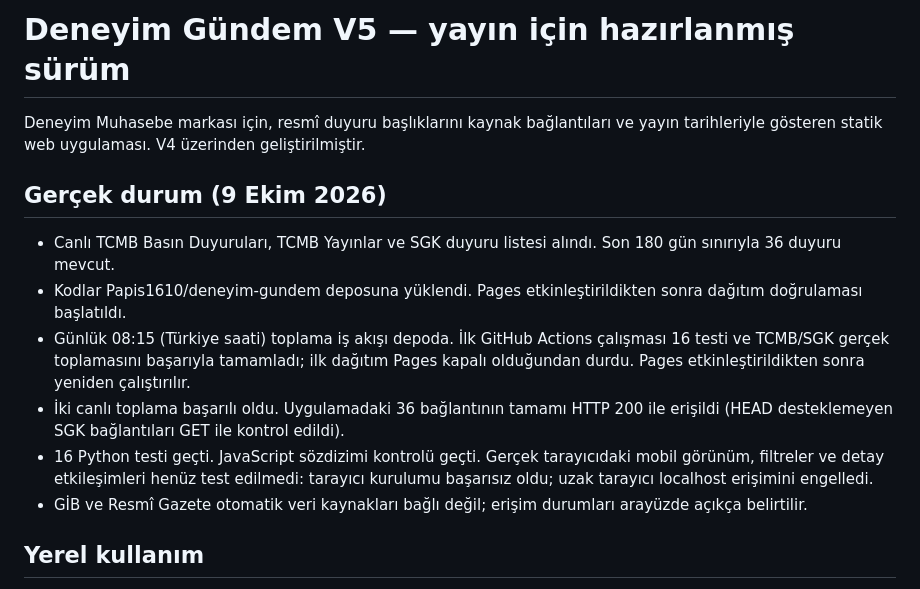
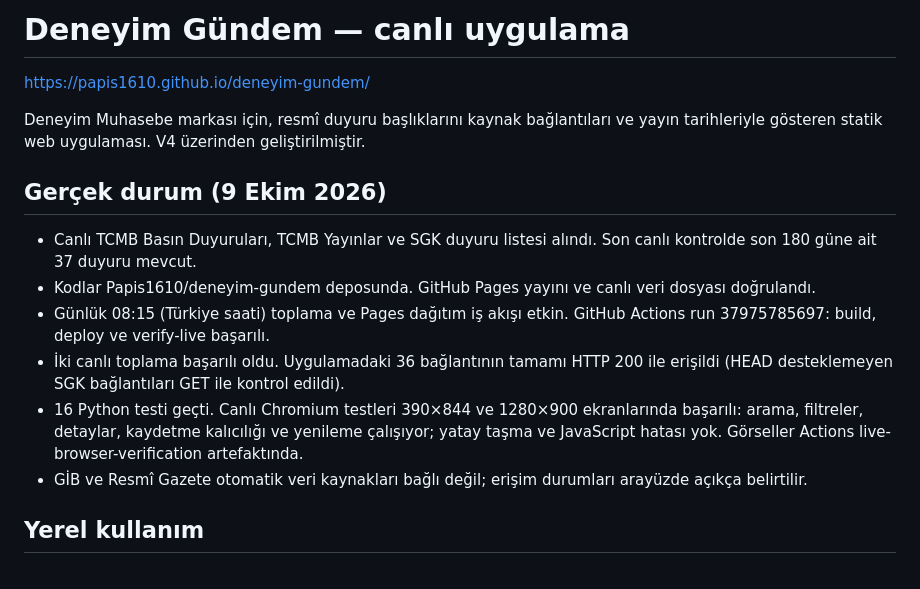
Before and after one commit to Papis1610/deneyim-gundem, a Markdown page: README.md, the part around the change. Drawn GitHub-style.

Commit message:
Record verified live publication and mobile checks [skip ci]

```diff
--- a/README.md
+++ b/README.md
@@ -1,13 +1,15 @@
-# Deneyim Gündem V5 — yayın için hazırlanmış sürüm
+# Deneyim Gündem — canlı uygulama
+
+https://papis1610.github.io/deneyim-gundem/
 
 Deneyim Muhasebe markası için, resmî duyuru başlıklarını kaynak bağlantıları ve yayın tarihleriyle gösteren statik web uygulaması. V4 üzerinden geliştirilmiştir.
 
 ## Gerçek durum (9 Ekim 2026)
-- Canlı TCMB Basın Duyuruları, TCMB Yayınlar ve SGK duyuru listesi alındı. Son 180 gün sınırıyla 36 duyuru mevcut.
-- Kodlar Papis1610/deneyim-gundem deposuna yüklendi. Pages etkinleştirildikten sonra dağıtım doğrulaması başlatıldı.
-- Günlük 08:15 (Türkiye saati) toplama iş akışı depoda. İlk GitHub Actions çalışması 16 testi ve TCMB/SGK gerçek toplamasını başarıyla tamamladı; ilk dağıtım Pages kapalı olduğundan durdu. Pages etkinleştirildikten sonra yeniden çalıştırılır.
+- Canlı TCMB Basın Duyuruları, TCMB Yayınlar ve SGK duyuru listesi alındı. Son canlı kontrolde son 180 güne ait 37 duyuru mevcut.
+- Kodlar Papis1610/deneyim-gundem deposunda. GitHub Pages yayını ve canlı veri dosyası doğrulandı.
+- Günlük 08:15 (Türkiye saati) toplama ve Pages dağıtım iş akışı etkin. GitHub Actions run 37975785697: build, deploy ve verify-live başarılı.
 - İki canlı toplama başarılı oldu. Uygulamadaki 36 bağlantının tamamı HTTP 200 ile erişildi (HEAD desteklemeyen SGK bağlantıları GET ile kontrol edildi).
-- 16 Python testi geçti. JavaScript sözdizimi kontrolü geçti. Gerçek tarayıcıdaki mobil görünüm, filtreler ve detay etkileşimleri henüz test edilmedi: tarayıcı kurulumu başarısız oldu; uzak tarayıcı localhost erişimini engelledi.
+- 16 Python testi geçti. Canlı Chromium testleri 390×844 ve 1280×900 ekranlarında başarılı: arama, filtreler, detaylar, kaydetme kalıcılığı ve yenileme çalışıyor; yatay taşma ve JavaScript hatası yok. Görseller Actions live-browser-verification artefaktında.
 - GİB ve Resmî Gazete otomatik veri kaynakları bağlı değil; erişim durumları arayüzde açıkça belirtilir.
 
 ## Yerel kullanım
```
